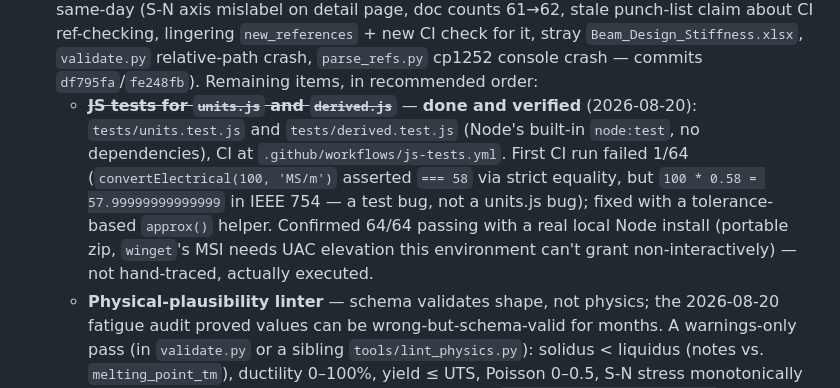
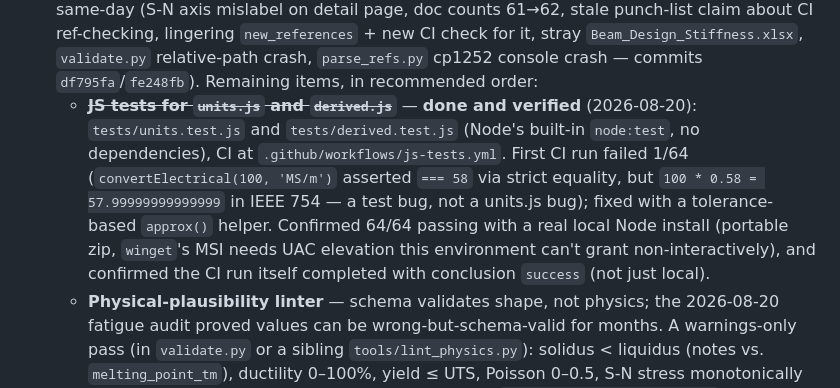
Before and after one commit to scroberts/Engineering-Materials-Database, a Markdown page: CLAUDE.md, the part around the change. Drawn GitHub-style.

Commit message:
Punch list: confirm the js-tests CI run itself went green
Polled the Actions API after pushing the floating-point fix -
workflow run completed with conclusion success, not just the local run.

Co-Authored-By: Claude Sonnet 5 <noreply@anthropic.com>

```diff
--- a/CLAUDE.md
+++ b/CLAUDE.md
@@ -246,7 +246,7 @@ Three values: `"Ferromagnetic"` (incl. ferrimagnetic — strongly magnetic, caut
    - Denser Synfoam grades (SW-12/15/18) or other depth-rated lines (MW/DW/HP) if a deeper-water comparison point is wanted alongside the shallow-water SW-9 entry
    - **Ti-6Al-4V AM as-built** condition specifically — not currently represented (EOS's own datasheet doesn't report it and recommends against using it unheat-treated); worth adding only if a source with genuine as-built mechanical data turns up
 5. **Repo review follow-ups (2026-08-20).** A full review pass found and fixed several defects same-day (S-N axis mislabel on detail page, doc counts 61→62, stale punch-list claim about CI ref-checking, lingering `new_references` + new CI check for it, stray `Beam_Design_Stiffness.xlsx`, `validate.py` relative-path crash, `parse_refs.py` cp1252 console crash — commits `df795fa`/`fe248fb`). Remaining items, in recommended order:
-   - ~~**JS tests for `units.js` and `derived.js`**~~ — **done and verified** (2026-08-20): `tests/units.test.js` and `tests/derived.test.js` (Node's built-in `node:test`, no dependencies), CI at `.github/workflows/js-tests.yml`. First CI run failed 1/64 (`convertElectrical(100, 'MS/m')` asserted `=== 58` via strict equality, but `100 * 0.58 = 57.99999999999999` in IEEE 754 — a test bug, not a units.js bug); fixed with a tolerance-based `approx()` helper. Confirmed 64/64 passing with a real local Node install (portable zip, `winget`'s MSI needs UAC elevation this environment can't grant non-interactively) — not hand-traced, actually executed.
+   - ~~**JS tests for `units.js` and `derived.js`**~~ — **done and verified** (2026-08-20): `tests/units.test.js` and `tests/derived.test.js` (Node's built-in `node:test`, no dependencies), CI at `.github/workflows/js-tests.yml`. First CI run failed 1/64 (`convertElectrical(100, 'MS/m')` asserted `=== 58` via strict equality, but `100 * 0.58 = 57.99999999999999` in IEEE 754 — a test bug, not a units.js bug); fixed with a tolerance-based `approx()` helper. Confirmed 64/64 passing with a real local Node install (portable zip, `winget`'s MSI needs UAC elevation this environment can't grant non-interactively), and confirmed the CI run itself completed with conclusion `success` (not just local).
    - **Physical-plausibility linter** — schema validates shape, not physics; the 2026-08-20 fatigue audit proved values can be wrong-but-schema-valid for months. A warnings-only pass (in `validate.py` or a sibling `tools/lint_physics.py`): solidus < liquidus (notes vs. `melting_point_tm`), ductility 0–100%, yield ≤ UTS, Poisson 0–0.5, S-N stress monotonically decreasing with cycles, density sane per category, `usable_temp_range.min < max`. Warnings, not CI failures — some legitimate materials will trip naive rules.
    - **Manifest-freshness CI step** — run `tools/update_manifest.py` in CI and fail if `git diff --exit-code materials/index.json` shows drift (cheaper than bot-commits, same guarantee; supersedes the older "auto-regenerate and commit" idea in item 2).
    - **`loader.js` cache-policy inconsistency** — manifest and references fetch with `cache: 'no-store'` but material JSONs use default HTTP caching (`loader.js:40`), so a returning visitor can mix a fresh manifest with stale material files. Pick one policy (probably `no-store` everywhere, or drop it everywhere and trust GH Pages' 10-min max-age).
```
